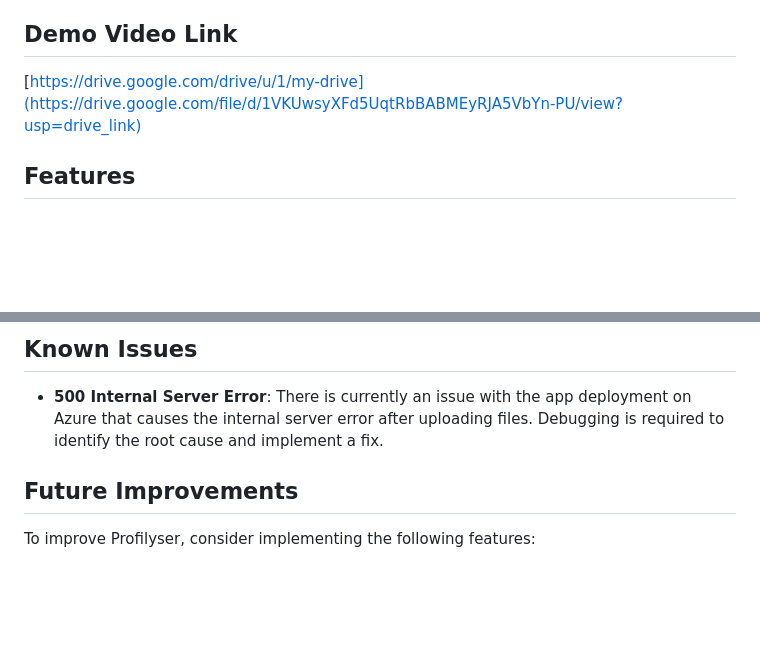
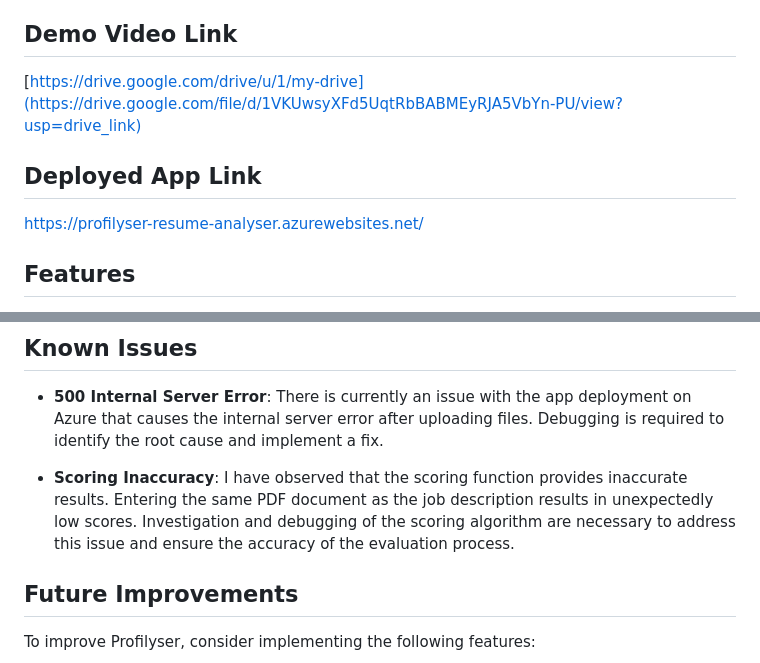
Before and after one commit to maymyatnoehtet/resume_analyser, a Markdown page: README.md, 2 parts joined by grey strips. GitHub-like rendering; blank space fills up the shorter version.

```diff
--- a/README.md
+++ b/README.md
@@ -5,6 +5,9 @@ Profilyser is a web application built using Python Flask that allows recruiters
 ## Demo Video Link
 [https://drive.google.com/drive/u/1/my-drive](https://drive.google.com/file/d/1VKUwsyXFd5UqtRbBABMEyRJA5VbYn-PU/view?usp=drive_link)
 
+## Deployed App Link
+[https://profilyser-resume-analyser.azurewebsites.net/
+](https://profilyser-resume-analyser.azurewebsites.net/)
 ## Features
 
 - **Job Description Analysis**: Users can paste or write the job description in a text box, and the app will use this description as the basis for evaluating the candidates' resumes.
@@ -51,6 +54,8 @@ To deploy Profilyser on Azure, follow these steps:
 
 - **500 Internal Server Error**: There is currently an issue with the app deployment on Azure that causes the internal server error after uploading files. Debugging is required to identify the root cause and implement a fix.
 
+- **Scoring Inaccuracy**: I have observed that the scoring function  provides inaccurate results. Entering the same PDF document as the job description results in unexpectedly low scores. Investigation and debugging of the scoring algorithm are necessary to address this issue and ensure the accuracy of the evaluation process.
+
 ## Future Improvements
 
 To improve Profilyser, consider implementing the following features:
```
